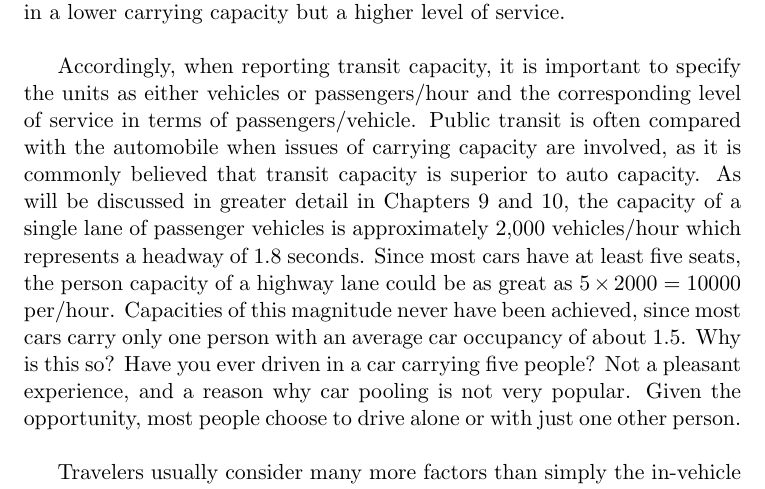
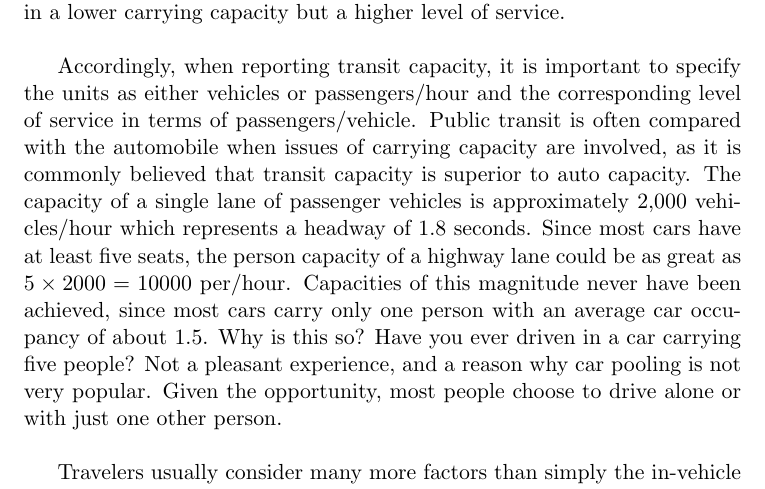
Before and after one commit to shredderbvek/RoadTransportionManagementManualLatexFiles, a LaTeX thesis (main.tex, which reads mainmatter/ch5.tex): part of page 79 of 189, cut so that both start at the same text. Compiled offline with pdfLaTeX.

Commit message:
some typos fixed

```diff
--- a/mainmatter/ch5.tex
+++ b/mainmatter/ch5.tex
@@ -29,7 +29,7 @@ Carrying capacity is influenced by (1) the “spacing” in seconds between each
 vehicle (called the headway) and (2) the “comfort factor” experienced by passengers (called the level of service). Thus, carrying capacity can be increased in two ways: (1) reduce the headway or (2) increase the number of passengers per vehicle. In the bus capacity example, the headway was 60 seconds and the level of service was that all passengers had a seat. Time spacing between buses could possibly be reduced, but there are limits to lowering headway values dictated by safe distance requirements between vehicles and/or the time spent at transit stops and terminals (called dwell time). Similarly, passenger loading could be increased by allowing standees, but this would decrease the comfort level for passengers. Were the bus equipped with computer tables and a refreshment area (thus offering a higher level of service), fewer passengers could be accommodated resulting in a lower carrying capacity but a higher level of service.\\
 \par
 Accordingly, when reporting transit capacity, it is important to specify the units
-as either vehicles or passengers/hour and the corresponding level of service in terms of passengers/vehicle. Public transit is often compared with the automobile when issues of carrying capacity are involved, as it is commonly believed that transit capacity is superior to auto capacity. As will be discussed in greater detail in Chapters 9 and 10, the capacity of a single lane of passenger vehicles is approximately 2,000 vehicles/hour which represents a headway of 1.8 seconds. Since most cars have at least five seats, the person capacity of a highway lane could be as great as $ 5 \times 2000 = 10000 $ per/hour. Capacities of this magnitude never have been achieved, since most cars carry only one person with an average car occupancy of about 1.5. Why is this so? Have you ever driven in a car carrying five people? Not a pleasant experience, and a reason why car pooling is not very popular. Given the opportunity, most people choose to drive alone or with just one other person.\\
+as either vehicles or passengers/hour and the corresponding level of service in terms of passengers/vehicle. Public transit is often compared with the automobile when issues of carrying capacity are involved, as it is commonly believed that transit capacity is superior to auto capacity. The capacity of a single lane of passenger vehicles is approximately 2,000 vehicles/hour which represents a headway of 1.8 seconds. Since most cars have at least five seats, the person capacity of a highway lane could be as great as $ 5 \times 2000 = 10000 $ per/hour. Capacities of this magnitude never have been achieved, since most cars carry only one person with an average car occupancy of about 1.5. Why is this so? Have you ever driven in a car carrying five people? Not a pleasant experience, and a reason why car pooling is not very popular. Given the opportunity, most people choose to drive alone or with just one other person.\\
 \par
 Travelers usually consider many more factors than simply the in-vehicle level of
 service, and they don’t really consider how they can contribute to increasing “carrying capacity.” In fact, if drivers were to optimize the carrying capacity of a highway, they would all drive at 35 miles per hour! Other major considerations in selecting the travel mode include: reliability, punctuality, cost, travel time, and safety. Transit systems that receive “high marks” for the out-of-vehicle level-of-service factors are typically the ones that use exclusive lanes or tracks with no interference from other vehicles or pedestrians and have adequate capacity at station stops and terminals. Thus, rapid transit services (whether bus or fixed guideway), are the superior mode but are more costly to build and maintain and require high volumes of demand to be feasible.
```
Also changed, not shown: main.pdf, 2 other files.
